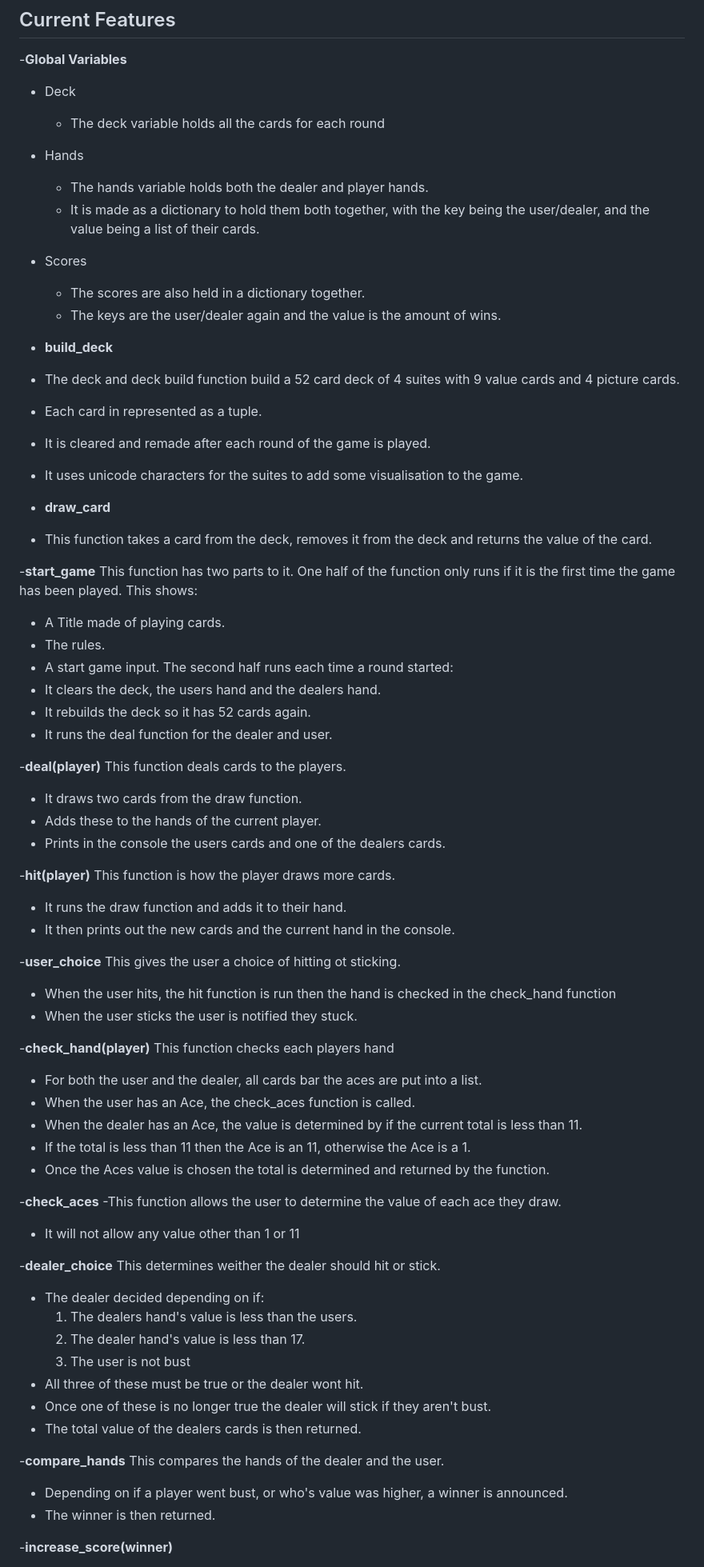
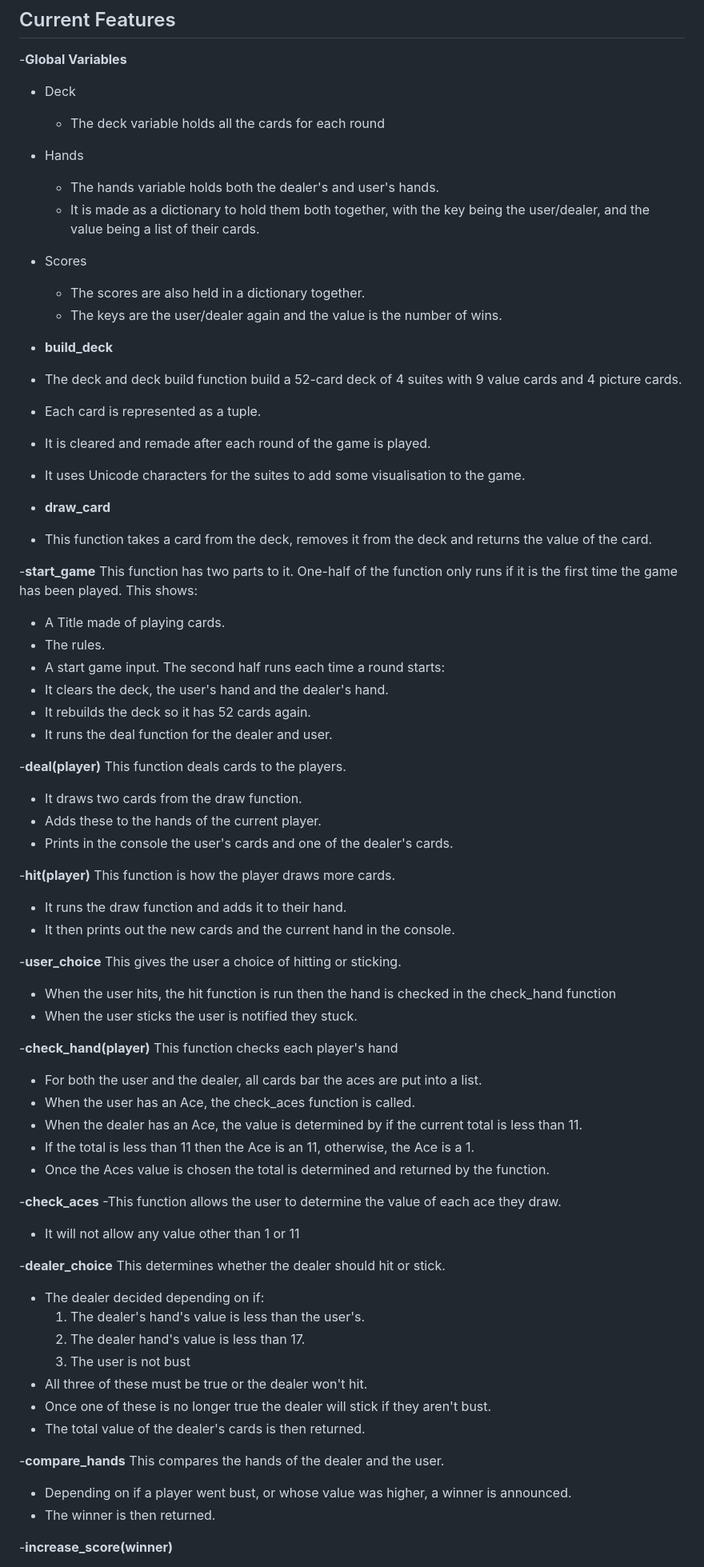
Before and after one commit to Jamie-S2000/blackjack, a Markdown page: README.md, the part around one of its changes. Shown at 80% size. GitHub-like rendering.

Commit message:
docs: corrects spelling in current features

```diff
--- a/README.md
+++ b/README.md
@@ -66,29 +66,29 @@ These were not factors in creating this project
 - Deck
     - The deck variable holds all the cards for each round
 - Hands
-    - The hands variable holds both the dealer and player hands.
+    - The hands variable holds both the dealer's and user's hands.
     - It is made as a dictionary to hold them both together, with the key being the user/dealer, and the value being a list of their cards.
 - Scores
     - The scores are also held in a dictionary together.
-    - The keys are the user/dealer again and the value is the amount of wins.
+    - The keys are the user/dealer again and the value is the number of wins.
 
 - __build_deck__
-- The deck and deck build function build a 52 card deck of 4 suites with 9 value cards and 4 picture cards.
-- Each card in represented as a tuple.
+- The deck and deck build function build a 52-card deck of 4 suites with 9 value cards and 4 picture cards.
+- Each card is represented as a tuple.
 - It is cleared and remade after each round of the game is played.
-- It uses unicode characters for the suites to add some visualisation to the game.
+- It uses Unicode characters for the suites to add some visualisation to the game.
 
 - __draw_card__
 - This function takes a card from the deck, removes it from the deck and returns the value of the card.
 
 -__start_game__
 This function has two parts to it.
-One half of the function only runs if it is the first time the game has been played. This shows:
+One-half of the function only runs if it is the first time the game has been played. This shows:
 - A Title made of playing cards.
 - The rules.
 - A start game input.
-The second half runs each time a round started:
-- It clears the deck, the users hand and the dealers hand.
+The second half runs each time a round starts:
+- It clears the deck, the user's hand and the dealer's hand.
 - It rebuilds the deck so it has 52 cards again.
 - It runs the deal function for the dealer and user.
 
@@ -96,7 +96,7 @@ The second half runs each time a round started:
 This function deals cards to the players.
 - It draws two cards from the draw function.
 - Adds these to the hands of the current player.
-- Prints in the console the users cards and one of the dealers cards.
+- Prints in the console the user's cards and one of the dealer's cards.
 
 -__hit(player)__
 This function is how the player draws more cards.
@@ -104,16 +104,16 @@ This function is how the player draws more cards.
 - It then prints out the new cards and the current hand in the console.
 
 -__user_choice__
-This gives the user a choice of hitting ot sticking.
+This gives the user a choice of hitting or sticking.
 - When the user hits, the hit function is run then the hand is checked in the check_hand function
 - When the user sticks the user is notified they stuck.
 
 -__check_hand(player)__
-This function checks each players hand
+This function checks each player's hand
 - For both the user and the dealer, all cards bar the aces are put into a list.
 - When the user has an Ace, the check_aces function is called.
 - When the dealer has an Ace, the value is determined by if the current total is less than 11.
-- If the total is less than 11 then the Ace is an 11, otherwise the Ace is a 1.
+- If the total is less than 11 then the Ace is an 11, otherwise, the Ace is a 1.
 - Once the Aces value is chosen the total is determined and returned by the function.
 
 -__check_aces__
@@ -121,18 +121,18 @@ This function checks each players hand
 - It will not allow any value other than 1 or 11
 
 -__dealer_choice__
-This determines weither the dealer should hit or stick.
+This determines whether the dealer should hit or stick.
 - The dealer decided depending on if:
-    1. The dealers hand's value is less than the users.
+    1. The dealer's hand's value is less than the user's.
     2. The dealer hand's value is less than 17.
     3. The user is not bust
-- All three of these must be true or the dealer wont hit.
+- All three of these must be true or the dealer won't hit.
 - Once one of these is no longer true the dealer will stick if they aren't bust.
-- The total value of the dealers cards is then returned.
+- The total value of the dealer's cards is then returned.
 
 -__compare_hands__
 This compares the hands of the dealer and the user.
-- Depending on if a player went bust, or who's value was higher, a winner is announced.
+- Depending on if a player went bust, or whose value was higher, a winner is announced.
 - The winner is then returned.
 
 -__increase_score(winner)__
```
Also changed, not shown: other parts of README.md (+3 -3 lines).
